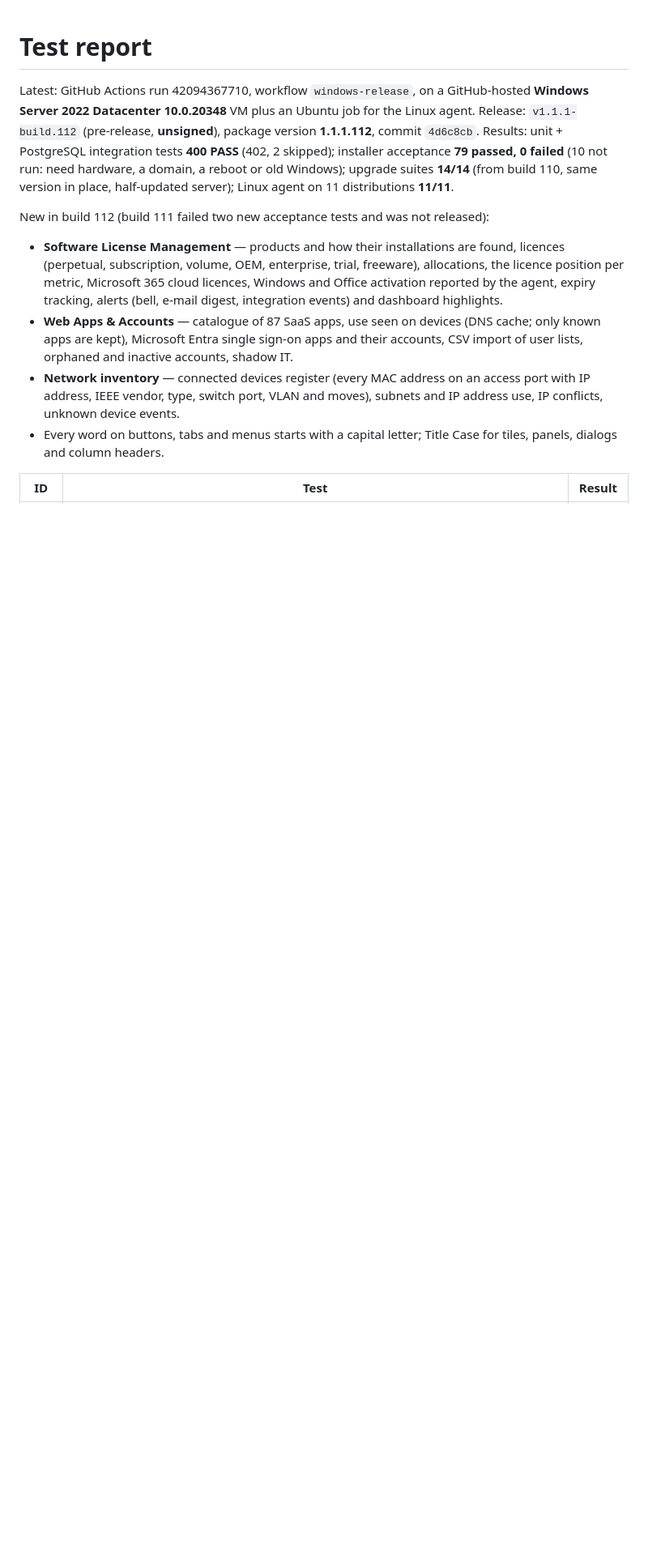
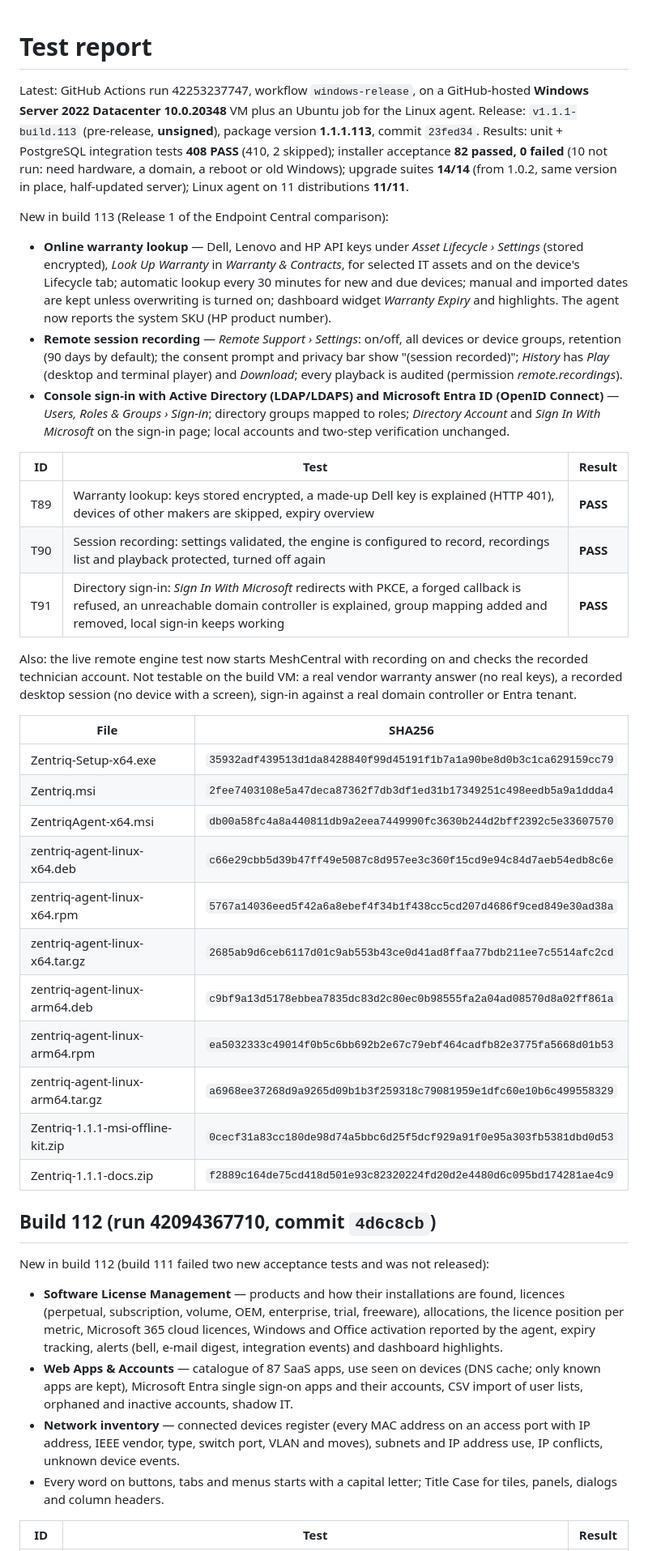
Before and after one commit to sanjibmon/zentriq, a Markdown page: docs/test-report.md, the part around the change. Shown at 81% size. Drawn GitHub-style; blank space fills up the shorter version.

Commit message:
Test report: build 1.1.1.113 [skip ci]
Co-Authored-By: Claude Opus 5.5 <noreply@anthropic.com>
Claude-Session: https://claude.ai/code/session_01VwJkJjJLUjGV9bdPCHDfJB

```diff
--- a/docs/test-report.md
+++ b/docs/test-report.md
@@ -1,10 +1,50 @@
 # Test report
 
-Latest: GitHub Actions run 42094367710, workflow `windows-release`, on a GitHub-hosted **Windows Server 2022 Datacenter
-10.0.20348** VM plus an Ubuntu job for the Linux agent. Release: `v1.1.1-build.112` (pre-release, **unsigned**), package
-version **1.1.1.112**, commit `4d6c8cb`. Results: unit + PostgreSQL integration tests **400 PASS** (402, 2 skipped);
-installer acceptance **79 passed, 0 failed** (10 not run: need hardware, a domain, a reboot or old Windows); upgrade
-suites **14/14** (from build 110, same version in place, half-updated server); Linux agent on 11 distributions **11/11**.
+Latest: GitHub Actions run 42253237747, workflow `windows-release`, on a GitHub-hosted **Windows Server 2022 Datacenter
+10.0.20348** VM plus an Ubuntu job for the Linux agent. Release: `v1.1.1-build.113` (pre-release, **unsigned**), package
+version **1.1.1.113**, commit `23fed34`. Results: unit + PostgreSQL integration tests **408 PASS** (410, 2 skipped);
+installer acceptance **82 passed, 0 failed** (10 not run: need hardware, a domain, a reboot or old Windows); upgrade
+suites **14/14** (from 1.0.2, same version in place, half-updated server); Linux agent on 11 distributions **11/11**.
+
+New in build 113 (Release 1 of the Endpoint Central comparison):
+
+* **Online warranty lookup** — Dell, Lenovo and HP API keys under *Asset Lifecycle › Settings* (stored encrypted),
+  *Look Up Warranty* in *Warranty & Contracts*, for selected IT assets and on the device's Lifecycle tab; automatic
+  lookup every 30 minutes for new and due devices; manual and imported dates are kept unless overwriting is turned on;
+  dashboard widget *Warranty Expiry* and highlights. The agent now reports the system SKU (HP product number).
+* **Remote session recording** — *Remote Support › Settings*: on/off, all devices or device groups, retention (90 days
+  by default); the consent prompt and privacy bar show "(session recorded)"; *History* has *Play* (desktop and
+  terminal player) and *Download*; every playback is audited (permission *remote.recordings*).
+* **Console sign-in with Active Directory (LDAP/LDAPS) and Microsoft Entra ID (OpenID Connect)** — *Users, Roles &
+  Groups › Sign-in*; directory groups mapped to roles; *Directory Account* and *Sign In With Microsoft* on the sign-in
+  page; local accounts and two-step verification unchanged.
+
+| ID | Test | Result |
+|---|---|---|
+| T89 | Warranty lookup: keys stored encrypted, a made-up Dell key is explained (HTTP 401), devices of other makers are skipped, expiry overview | **PASS** |
+| T90 | Session recording: settings validated, the engine is configured to record, recordings list and playback protected, turned off again | **PASS** |
+| T91 | Directory sign-in: *Sign In With Microsoft* redirects with PKCE, a forged callback is refused, an unreachable domain controller is explained, group mapping added and removed, local sign-in keeps working | **PASS** |
+
+Also: the live remote engine test now starts MeshCentral with recording on and checks the recorded technician account.
+Not testable on the build VM: a real vendor warranty answer (no real keys), a recorded desktop session (no device with
+a screen), sign-in against a real domain controller or Entra tenant.
+
+| File | SHA256 |
+|---|---|
+| Zentriq-Setup-x64.exe | `35932adf439513d1da8428840f99d45191f1b7a1a90be8d0b3c1ca629159cc79` |
+| Zentriq.msi | `2fee7403108e5a47deca87362f7db3df1ed31b17349251c498eedb5a9a1ddda4` |
+| ZentriqAgent-x64.msi | `db00a58fc4a8a440811db9a2eea7449990fc3630b244d2bff2392c5e33607570` |
+| zentriq-agent-linux-x64.deb | `c66e29cbb5d39b47ff49e5087c8d957ee3c360f15cd9e94c84d7aeb54edb8c6e` |
+| zentriq-agent-linux-x64.rpm | `5767a14036eed5f42a6a8ebef4f34b1f438cc5cd207d4686f9ced849e30ad38a` |
+| zentriq-agent-linux-x64.tar.gz | `2685ab9d6ceb6117d01c9ab553b43ce0d41ad8ffaa77bdb211ee7c5514afc2cd` |
+| zentriq-agent-linux-arm64.deb | `c9bf9a13d5178ebbea7835dc83d2c80ec0b98555fa2a04ad08570d8a02ff861a` |
+| zentriq-agent-linux-arm64.rpm | `ea5032333c49014f0b5c6bb692b2e67c79ebf464cadfb82e3775fa5668d01b53` |
+| zentriq-agent-linux-arm64.tar.gz | `a6968ee37268d9a9265d09b1b3f259318c79081959e1dfc60e10b6c499558329` |
+| Zentriq-1.1.1-msi-offline-kit.zip | `0cecf31a83cc180de98d74a5bbc6d25f5dcf929a91f0e95a303fb5381dbd0d53` |
+| Zentriq-1.1.1-docs.zip | `f2889c164de75cd418d501e93c82320224fd20d2e4480d6c095bd174281ae4c9` |
+
+
+## Build 112 (run 42094367710, commit `4d6c8cb`)
 
 New in build 112 (build 111 failed two new acceptance tests and was not released):
 
```
